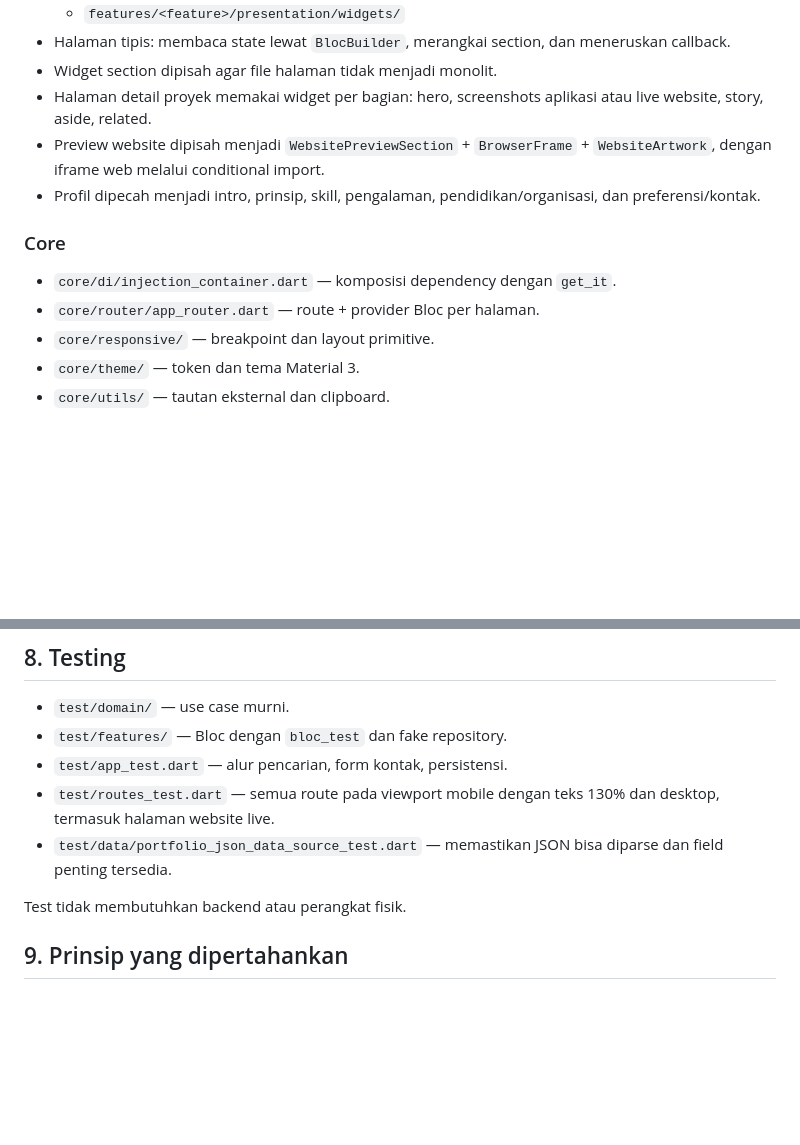
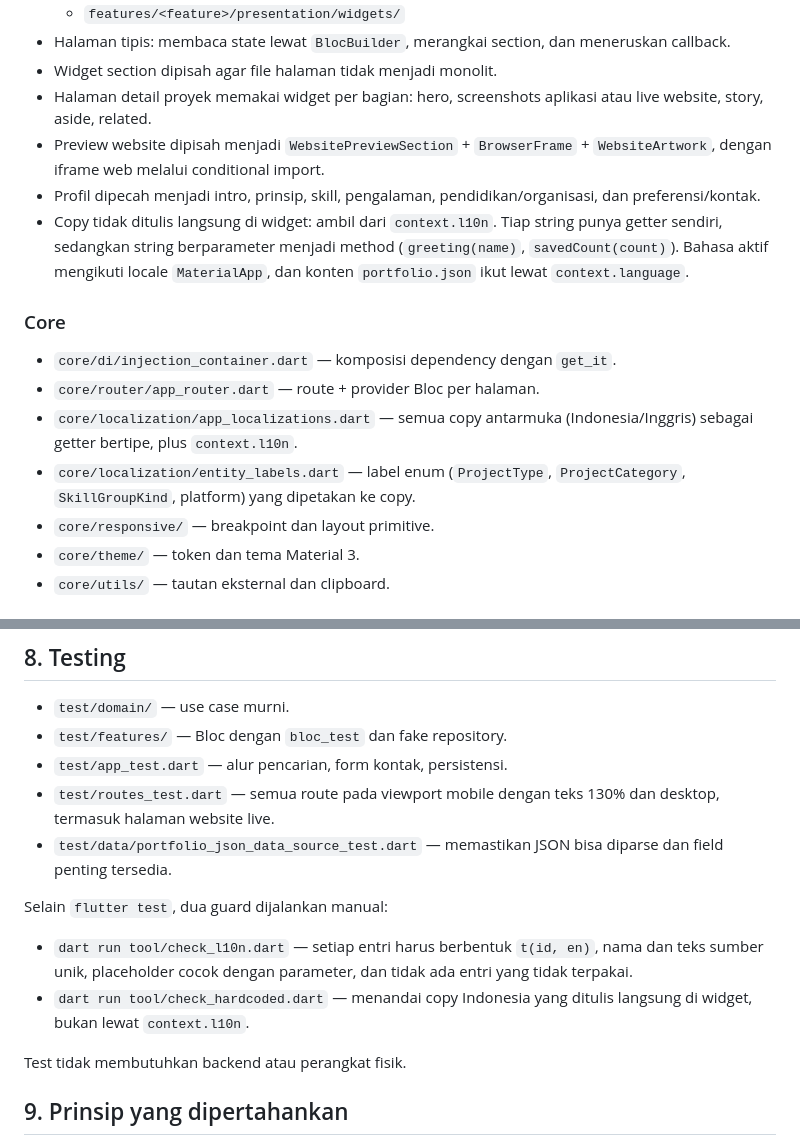
Before and after one commit to MTegarPamungkas/folio, a Markdown page: docs/architecture.md, 2 parts joined by grey strips. Rendered like a GitHub page; blank space fills up the shorter version.

Commit message:
docs(architecture): document localization layer and guards

```diff
--- a/docs/architecture.md
+++ b/docs/architecture.md
@@ -88,11 +88,14 @@ Saat pindah ke REST/Firebase, ganti datasource dengan implementasi remote dan pe
 - Halaman detail proyek memakai widget per bagian: hero, screenshots aplikasi atau live website, story, aside, related.
 - Preview website dipisah menjadi `WebsitePreviewSection` + `BrowserFrame` + `WebsiteArtwork`, dengan iframe web melalui conditional import.
 - Profil dipecah menjadi intro, prinsip, skill, pengalaman, pendidikan/organisasi, dan preferensi/kontak.
+- Copy tidak ditulis langsung di widget: ambil dari `context.l10n`. Tiap string punya getter sendiri, sedangkan string berparameter menjadi method (`greeting(name)`, `savedCount(count)`). Bahasa aktif mengikuti locale `MaterialApp`, dan konten `portfolio.json` ikut lewat `context.language`.
 
 ### Core
 
 - `core/di/injection_container.dart` — komposisi dependency dengan `get_it`.
 - `core/router/app_router.dart` — route + provider Bloc per halaman.
+- `core/localization/app_localizations.dart` — semua copy antarmuka (Indonesia/Inggris) sebagai getter bertipe, plus `context.l10n`.
+- `core/localization/entity_labels.dart` — label enum (`ProjectType`, `ProjectCategory`, `SkillGroupKind`, platform) yang dipetakan ke copy.
 - `core/responsive/` — breakpoint dan layout primitive.
 - `core/theme/` — token dan tema Material 3.
 - `core/utils/` — tautan eksternal dan clipboard.
@@ -228,6 +231,11 @@ Contoh menambah fitur “Press”:
 - `test/routes_test.dart` — semua route pada viewport mobile dengan teks 130% dan desktop, termasuk halaman website live.
 - `test/data/portfolio_json_data_source_test.dart` — memastikan JSON bisa diparse dan field penting tersedia.
 
+Selain `flutter test`, dua guard dijalankan manual:
+
+- `dart run tool/check_l10n.dart` — setiap entri harus berbentuk `t(id, en)`, nama dan teks sumber unik, placeholder cocok dengan parameter, dan tidak ada entri yang tidak terpakai.
+- `dart run tool/check_hardcoded.dart` — menandai copy Indonesia yang ditulis langsung di widget, bukan lewat `context.l10n`.
+
 Test tidak membutuhkan backend atau perangkat fisik.
 
 ## 9. Prinsip yang dipertahankan
```
